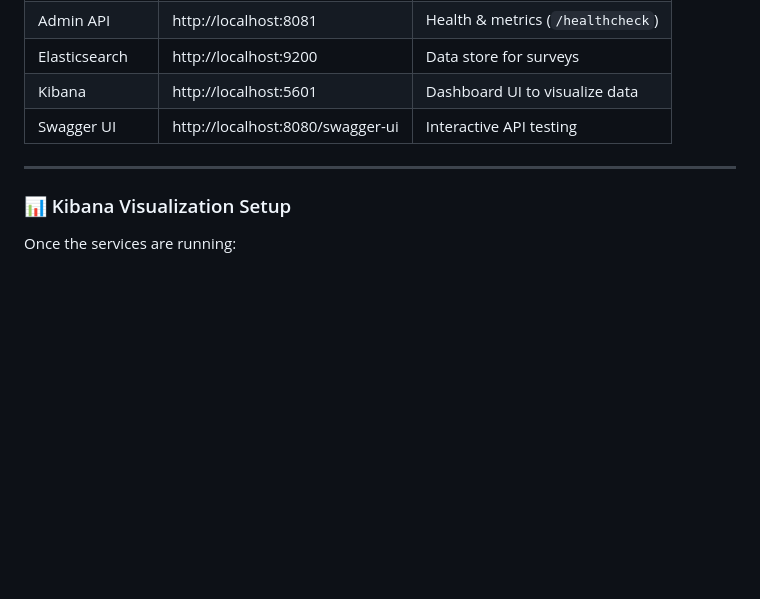
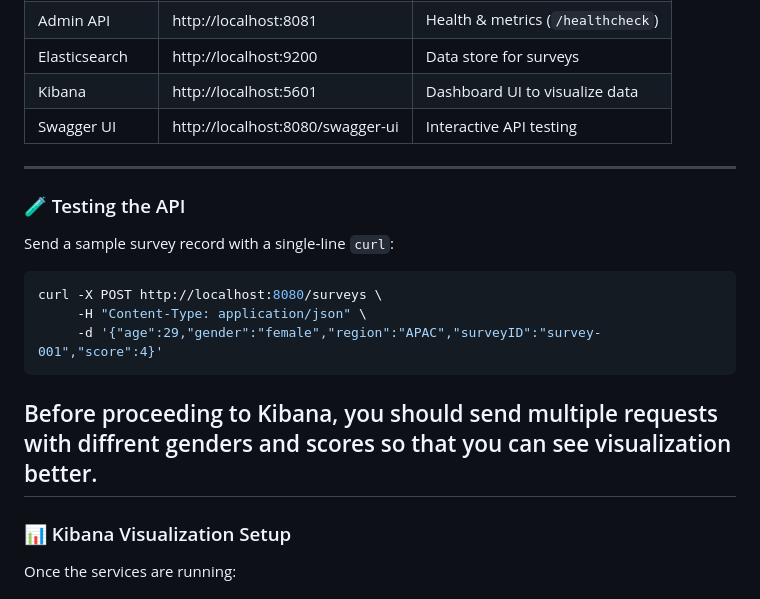
Before and after one commit to imavdhoot/dropwizard-surveyApp, a Markdown page: README.md, the part around the change. GitHub-like rendering; blank space fills up the shorter version.

Commit message:
readme image

````diff
--- a/README.md
+++ b/README.md
@@ -52,6 +52,17 @@ You get:
 | Kibana         | http://localhost:5601                  | Dashboard UI to visualize data       |
 | Swagger UI     | http://localhost:8080/swagger-ui       | Interactive API testing              |
 
+---
+### 🧪 Testing the API
+
+Send a sample survey record with a single‑line `curl`:
+
+```bash
+curl -X POST http://localhost:8080/surveys \
+     -H "Content-Type: application/json" \
+     -d '{"age":29,"gender":"female","region":"APAC","surveyID":"survey-001","score":4}'
+```
+Before proceeding to Kibana, you should send multiple requests with diffrent genders and scores so that you can see visualization better.
 ---
 
 ### 📊 Kibana Visualization Setup
````
